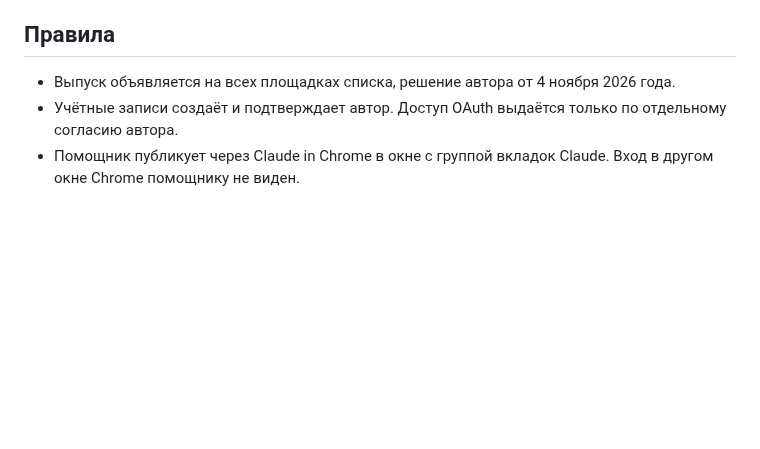
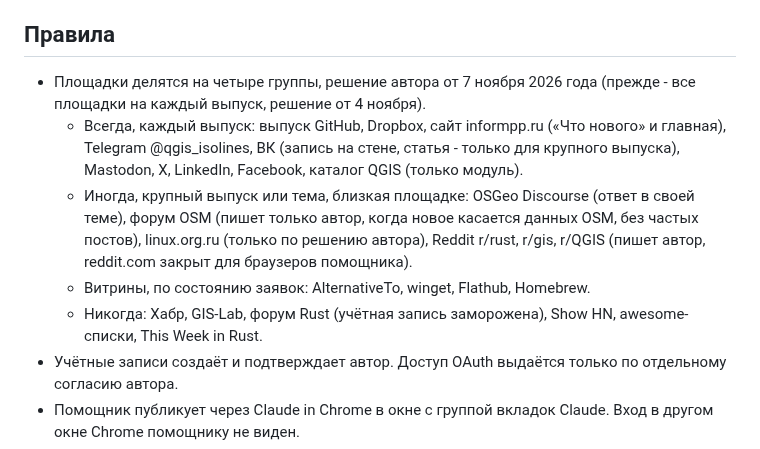
Before and after one commit to Valery35/planetx-lite, a Markdown page: doc/PUBLISH.md, the part around the change. Drawn GitHub-style; blank space fills up the shorter version.

Commit message:
PUBLISH.md: площадки группами - всегда, иногда, витрины, никогда

```diff
--- a/doc/PUBLISH.md
+++ b/doc/PUBLISH.md
@@ -6,8 +6,22 @@
 
 ## Правила
 
-- Выпуск объявляется на всех площадках списка, решение автора
-  от 4 ноября 2026 года.
+- Площадки делятся на четыре группы, решение автора от 7 ноября
+  2026 года (прежде - все площадки на каждый выпуск, решение
+  от 4 ноября).
+  - Всегда, каждый выпуск: выпуск GitHub, Dropbox, сайт informpp.ru
+    («Что нового» и главная), Telegram @qgis_isolines, ВК (запись
+    на стене, статья - только для крупного выпуска), Mastodon, X,
+    LinkedIn, Facebook, каталог QGIS (только модуль).
+  - Иногда, крупный выпуск или тема, близкая площадке: OSGeo
+    Discourse (ответ в своей теме), форум OSM (пишет только автор,
+    когда новое касается данных OSM, без частых постов), linux.org.ru
+    (только по решению автора), Reddit r/rust, r/gis, r/QGIS (пишет
+    автор, reddit.com закрыт для браузеров помощника).
+  - Витрины, по состоянию заявок: AlternativeTo, winget, Flathub,
+    Homebrew.
+  - Никогда: Хабр, GIS-Lab, форум Rust (учётная запись заморожена),
+    Show HN, awesome-списки, This Week in Rust.
 - Учётные записи создаёт и подтверждает автор. Доступ OAuth выдаётся
   только по отдельному согласию автора.
 - Помощник публикует через Claude in Chrome в окне с группой вкладок
```
